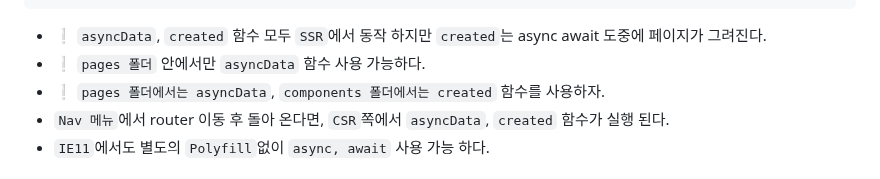
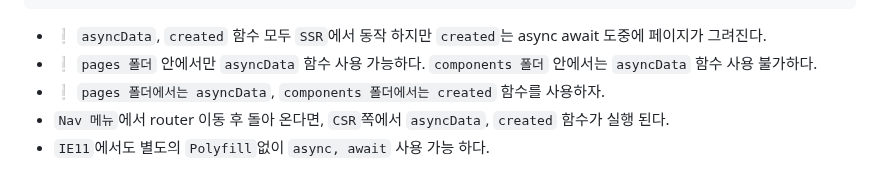
Before and after one commit to ovdncids/vue-curriculum, a Markdown page: Nuxt.md, the part around the change. Rendered like a GitHub page.

````diff
--- a/Nuxt.md
+++ b/Nuxt.md
@@ -272,7 +272,7 @@ export default {
 </script>
 ```
 * ❕ `asyncData`, `created` 함수 모두 `SSR`에서 동작 하지만 `created`는 async await 도중에 페이지가 그려진다.
-* ❕ `pages 폴더` 안에서만 `asyncData` 함수 사용 가능하다.
+* ❕ `pages 폴더` 안에서만 `asyncData` 함수 사용 가능하다. `components 폴더` 안에서는 `asyncData` 함수 사용 불가하다.
 * ❕ `pages 폴더에서는 asyncData`, `components 폴더에서는 created` 함수를 사용하자.
 * `Nav 메뉴`에서 router 이동 후 돌아 온다면, `CSR`쪽에서 `asyncData`, `created` 함수가 실행 된다.
 * `IE11`에서도 별도의 `Polyfill`없이 `async, await` 사용 가능 하다.
````
